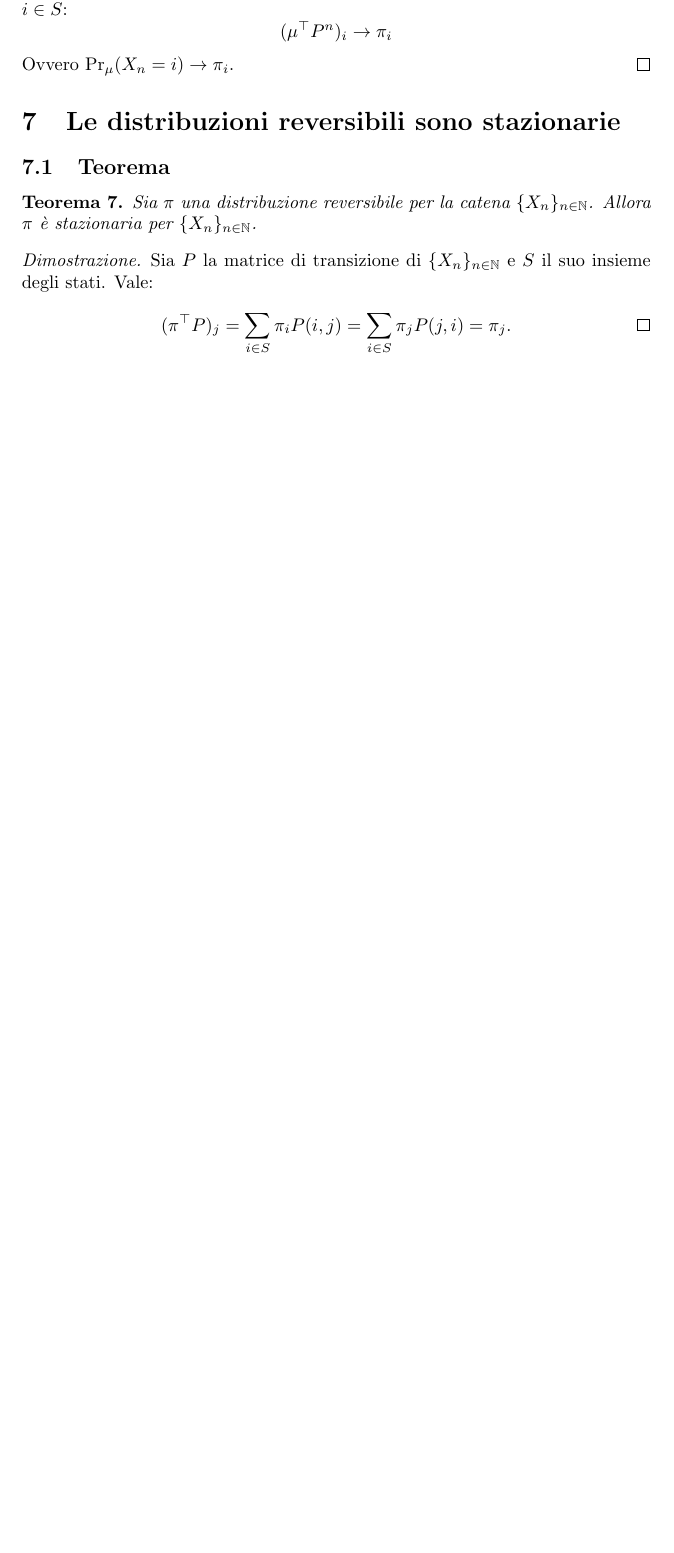
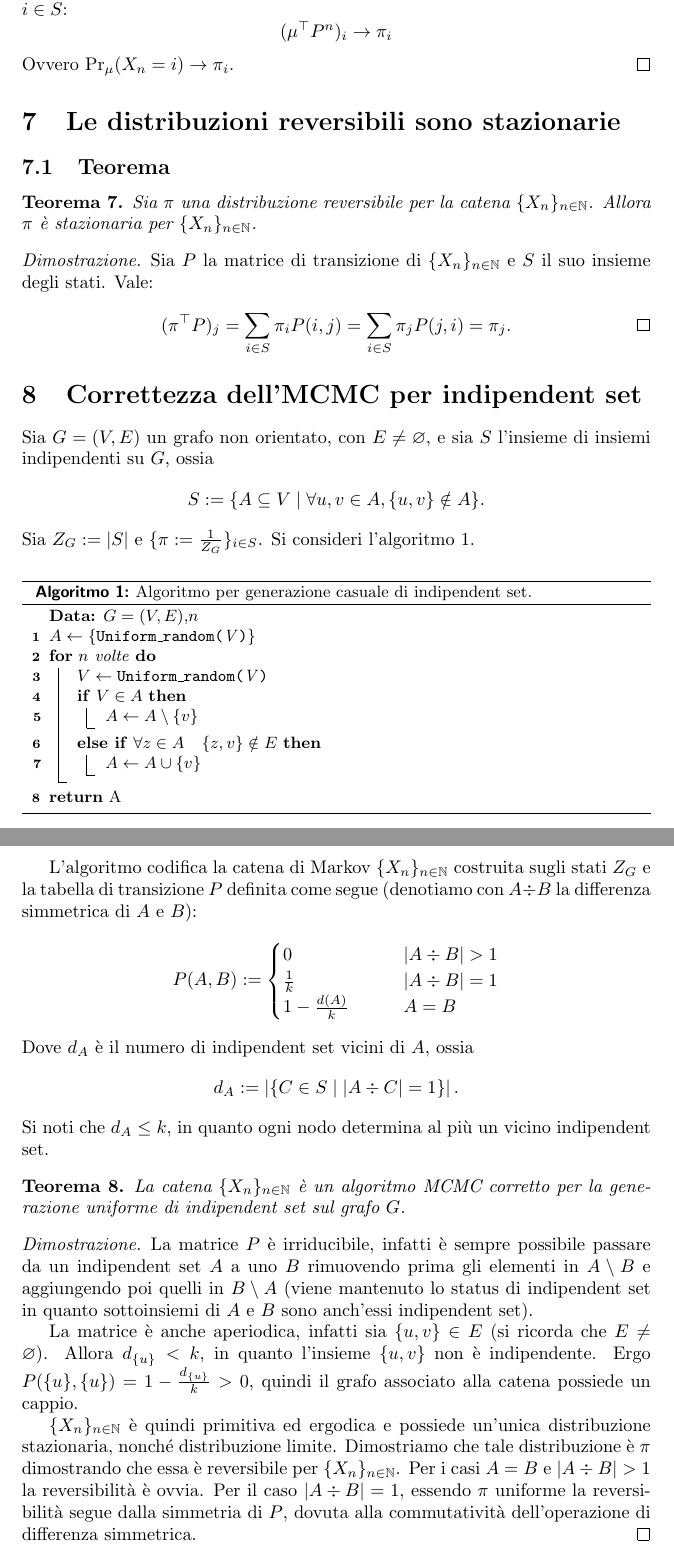
Before and after one commit to sgorblex-unimi/probametodi-dim, a LaTeX document (probametodi-dim.tex): part of page 7 of 7 before the commit and two parts of pages 7 and 8 of 8 after it, the two joined at a grey line, cut so that both start at the same text, the shorter picture padded with empty space. Compiled offline with pdfLaTeX.

Commit message:
aggiunto: correttezza per indipendent set

```diff
--- a/probametodi-dim.tex
+++ b/probametodi-dim.tex
@@ -11,6 +11,14 @@
 \newtheorem{thm}{Teorema}
 \newtheorem{prop}{Proposizione}
 
+\usepackage[ruled,vlined,linesnumbered,italiano]{algorithm2e}
+\SetAlFnt{\small}
+\SetAlCapNameFnt{\small}
+\newcommand{\captionstyle}[1]{\small{\textsf{\textbf{#1}}}}
+\SetAlCapSty{captionstyle}
+\SetKwFunction{UR}{Uniform\_random}
+\newcommand{\asn}{\leftarrow}
+
 \newcommand{\R}{\mathbb R}
 \newcommand{\N}{\mathbb N}
 \newcommand{\Rp}{\R_+}
@@ -23,8 +31,10 @@
 \newcommand{\indic}{\mathbb I}
 \newcommand{\ev}{\mathbb E}
 \newcommand{\ape}[1]{^{(#1)}}
+\newcommand{\card}[1]{\left|#1\right|}
 
 \renewcommand{\epsilon}{\varepsilon}
+\renewcommand{\emptyset}{\varnothing}
 \renewcommand{\Pr}{\mathrm{Pr}}
 
 \usepackage[shortlabels]{enumitem}
@@ -330,4 +340,60 @@
 \end{proof}
 
 
+
+\section{Correttezza dell'MCMC per indipendent set}
+
+Sia $G=(V,E)$ un grafo non orientato, con $E\ne\emptyset$, e sia $S$ l'insieme di insiemi indipendenti su $G$, ossia
+\begin{equation*}
+	S := \{A\subseteq V\mid \forall u,v\in A, \{u,v\}\notin A\} \text.
+\end{equation*}
+Sia $Z_G:=\card S$ e $\{\pi:=\frac{1}{Z_G}\}_{i\in S}$. Si consideri l'algoritmo \ref{alg:indset}.
+
+\begin{algorithm}
+	\DontPrintSemicolon
+	\KwData{$G=(V,E)$,$n$}
+
+	$A\asn\{\UR{V}\}$
+
+	\For{$n$ volte}{
+		$V\asn\UR{V}$ \;
+		\If{$V\in A$}{
+			$A\asn A\setminus\{v\}$ \;
+		}\ElseIf{$\forall z\in A\quad \{z,v\}\notin E$}{
+			$A\asn A\cup\{v\}$ \;
+		}
+	}
+	\Return A
+
+	\caption{Algoritmo per generazione casuale di indipendent set.}
+	\label{alg:indset}
+\end{algorithm}
+
+L'algoritmo codifica la catena di Markov $\chain X$ costruita sugli stati $Z_G$ e la tabella di transizione $P$ definita come segue (denotiamo con $A\div B$ la differenza simmetrica di $A$ e $B$):
+\begin{equation*}
+	P(A,B):=\begin{cases}
+		0                  & \qquad \card{A\div B}>1 \\
+		\frac 1 k          & \qquad \card{A\div B}=1 \\
+		1 - \frac{d(A)}{k} & \qquad A=B              \\
+	\end{cases}
+\end{equation*}
+Dove $d_A$ è il numero di indipendent set vicini di $A$, ossia
+\begin{equation*}
+	d_A:=\card{\{C\in S\mid \card{A\div C}=1\}} \text.
+\end{equation*}
+Si noti che $d_A\le k$, in quanto ogni nodo determina al più un vicino indipendent set.
+
+\begin{thm}
+	La catena $\chain X$ è un algoritmo MCMC corretto per la generazione uniforme di indipendent set sul grafo $G$.
+\end{thm}
+\begin{proof}
+	La matrice $P$ è irriducibile, infatti è sempre possibile passare da un indipendent set $A$ a uno $B$ rimuovendo prima gli elementi in $A\setminus B$ e aggiungendo poi quelli in $B\setminus A$ (viene mantenuto lo status di indipendent set in quanto sottoinsiemi di $A$ e $B$ sono anch'essi indipendent set).
+
+	La matrice è anche aperiodica, infatti sia $\{u,v\}\in E$ (si ricorda che $E\ne\emptyset$). Allora $d_{\{u\}}<k$, in quanto l'insieme $\{u,v\}$ non è indipendente. Ergo $P(\{u\},\{u\})=1-\frac{d_{\{u\}}}{k}>0$, quindi il grafo associato alla catena possiede un cappio.
+
+	$\chain X$ è quindi primitiva ed ergodica e possiede un'unica distribuzione stazionaria, nonché distribuzione limite. Dimostriamo che tale distribuzione è $\pi$ dimostrando che essa è reversibile per $\chain X$. Per i casi $A=B$ e $\card{A\div B}>1$ la reversibilità è ovvia. Per il caso $\card{A\div B}=1$, essendo $\pi$ uniforme la reversibilità segue dalla simmetria di $P$, dovuta alla commutatività dell'operazione di differenza simmetrica.
+\end{proof}
+
+
+
 \end{document}
```
